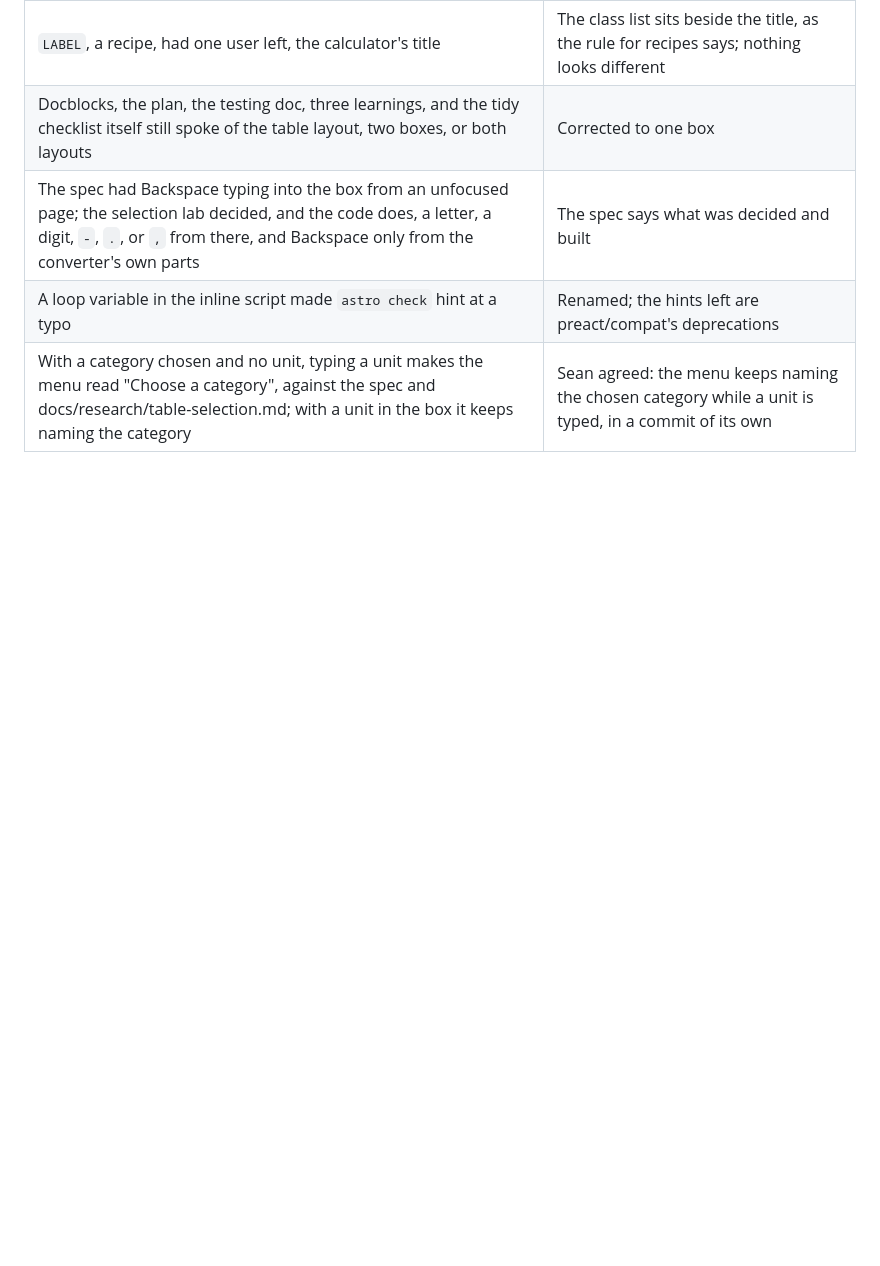
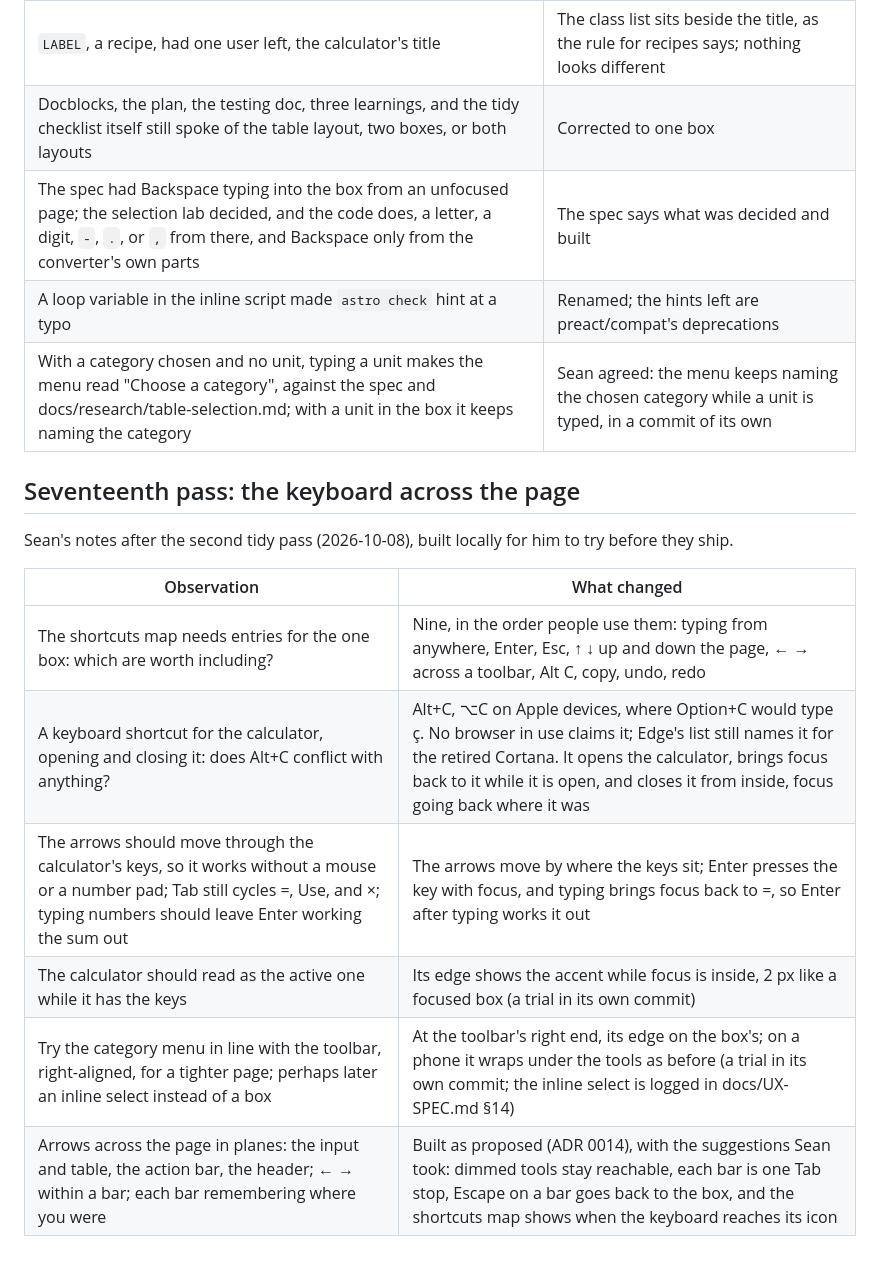
Before and after one commit to reelatlas/bigsmall, a Markdown page: docs/research/findings-0-first-pass.md, the part around the change. Drawn GitHub-style; blank space fills up the shorter version.

Commit message:
docs: the seventeenth pass, the keyboard across the page, to try locally
Co-Authored-By: Claude Opus 5.5 <noreply@anthropic.com>

```diff
--- a/docs/research/findings-0-first-pass.md
+++ b/docs/research/findings-0-first-pass.md
@@ -292,3 +292,16 @@ The second run of `/tidy`, over everything since the first (`fcf3185`): the sele
 | The spec had Backspace typing into the box from an unfocused page; the selection lab decided, and the code does, a letter, a digit, `-`, `.`, or `,` from there, and Backspace only from the converter's own parts | The spec says what was decided and built                                                                        |
 | A loop variable in the inline script made `astro check` hint at a typo                                                                                                                                             | Renamed; the hints left are preact/compat's deprecations                                                        |
 | With a category chosen and no unit, typing a unit makes the menu read "Choose a category", against the spec and docs/research/table-selection.md; with a unit in the box it keeps naming the category              | Sean agreed: the menu keeps naming the chosen category while a unit is typed, in a commit of its own            |
+
+## Seventeenth pass: the keyboard across the page
+
+Sean's notes after the second tidy pass (2026-10-08), built locally for him to try before they ship.
+
+| Observation                                                                                                                                                                              | What changed                                                                                                                                                                                                                                                          |
+| ---------------------------------------------------------------------------------------------------------------------------------------------------------------------------------------- | --------------------------------------------------------------------------------------------------------------------------------------------------------------------------------------------------------------------------------------------------------------------- |
+| The shortcuts map needs entries for the one box: which are worth including?                                                                                                              | Nine, in the order people use them: typing from anywhere, Enter, Esc, ↑ ↓ up and down the page, ← → across a toolbar, Alt C, copy, undo, redo                                                                                                                         |
+| A keyboard shortcut for the calculator, opening and closing it: does Alt+C conflict with anything?                                                                                       | Alt+C, ⌥C on Apple devices, where Option+C would type ç. No browser in use claims it; Edge's list still names it for the retired Cortana. It opens the calculator, brings focus back to it while it is open, and closes it from inside, focus going back where it was |
+| The arrows should move through the calculator's keys, so it works without a mouse or a number pad; Tab still cycles =, Use, and ×; typing numbers should leave Enter working the sum out | The arrows move by where the keys sit; Enter presses the key with focus, and typing brings focus back to =, so Enter after typing works it out                                                                                                                        |
+| The calculator should read as the active one while it has the keys                                                                                                                       | Its edge shows the accent while focus is inside, 2 px like a focused box (a trial in its own commit)                                                                                                                                                                  |
+| Try the category menu in line with the toolbar, right-aligned, for a tighter page; perhaps later an inline select instead of a box                                                       | At the toolbar's right end, its edge on the box's; on a phone it wraps under the tools as before (a trial in its own commit; the inline select is logged in docs/UX-SPEC.md §14)                                                                                      |
+| Arrows across the page in planes: the input and table, the action bar, the header; ← → within a bar; each bar remembering where you were                                                 | Built as proposed (ADR 0014), with the suggestions Sean took: dimmed tools stay reachable, each bar is one Tab stop, Escape on a bar goes back to the box, and the shortcuts map shows when the keyboard reaches its icon                                             |
```
Also changed, not shown: CLAUDE.md (+3 -3 lines), docs/UX-SPEC.md (+1 -0 lines).
